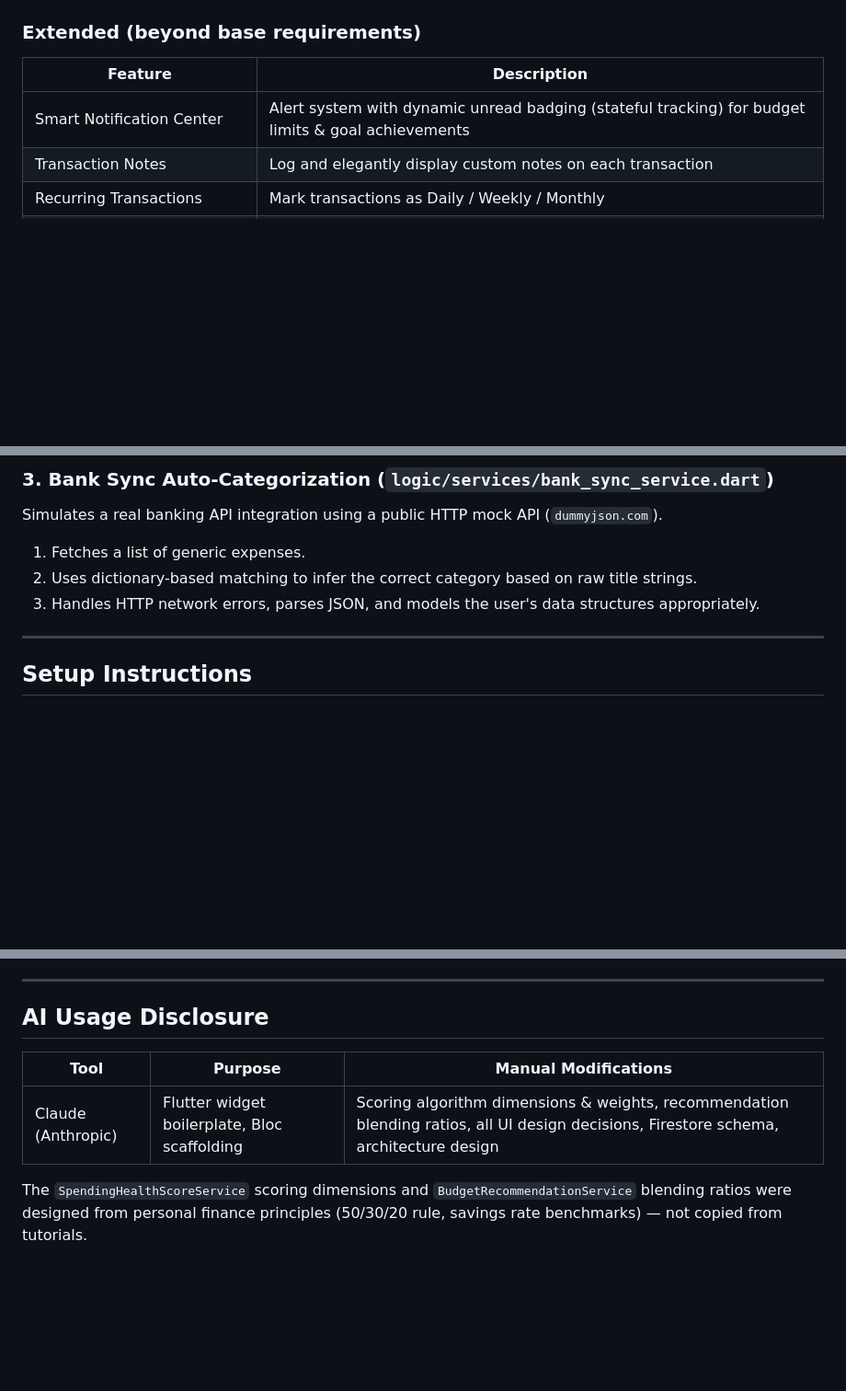
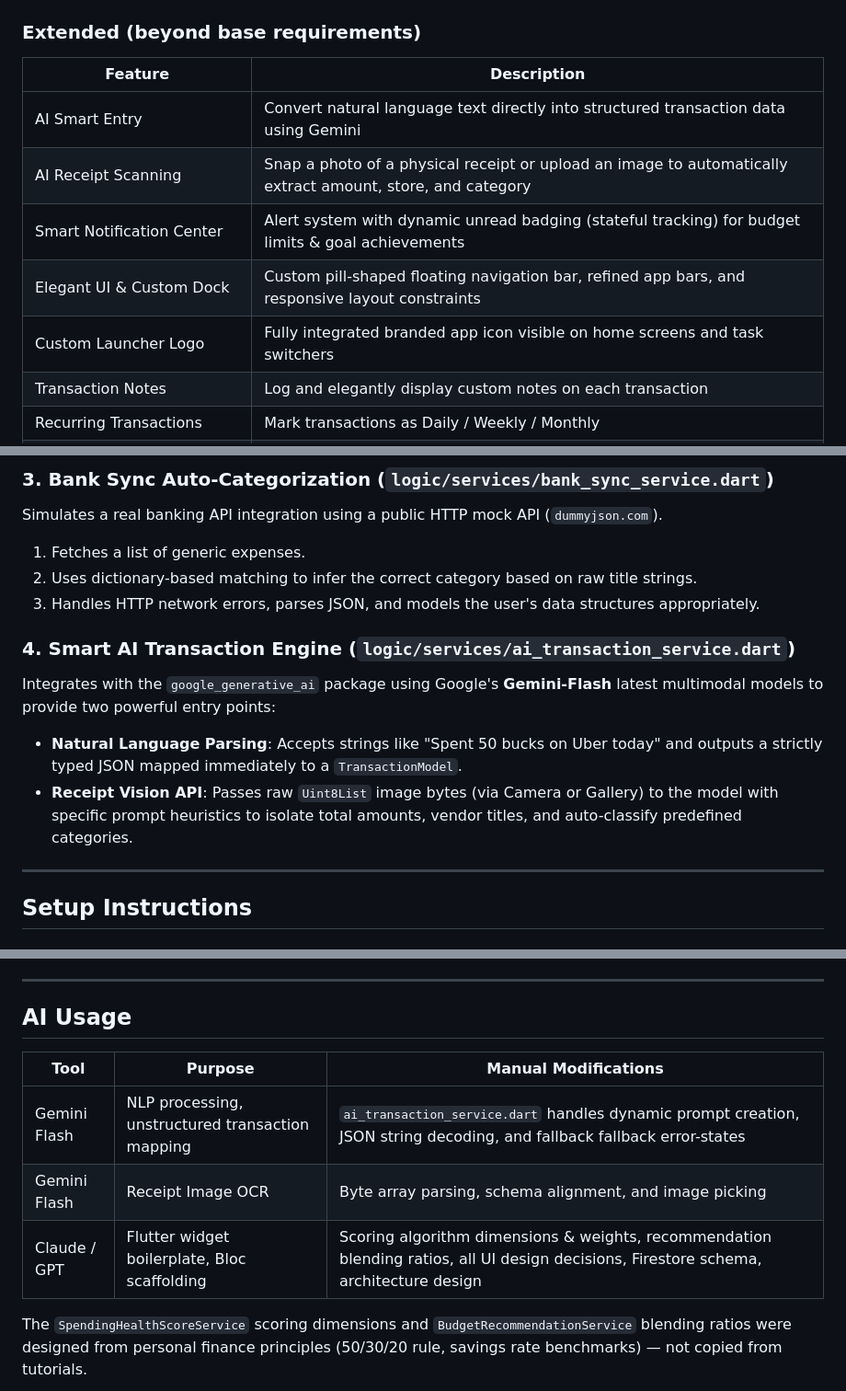
Before and after one commit to aryansingh77/SpendSnap, a Markdown page: README.md, 3 parts joined by grey strips. Shown at 92% size. GitHub-like rendering; blank space fills up the shorter version.

Commit message:
Update README to reflect new AI and UI features

```diff
--- a/README.md
+++ b/README.md
@@ -18,7 +18,11 @@ A Flutter application for smart personal finance tracking with rule-based spendi
 ### Extended (beyond base requirements)
 | Feature | Description |
 |---|---|
+| AI Smart Entry | Convert natural language text directly into structured transaction data using Gemini |
+| AI Receipt Scanning | Snap a photo of a physical receipt or upload an image to automatically extract amount, store, and category |
 | Smart Notification Center | Alert system with dynamic unread badging (stateful tracking) for budget limits & goal achievements |
+| Elegant UI & Custom Dock | Custom pill-shaped floating navigation bar, refined app bars, and responsive layout constraints |
+| Custom Launcher Logo | Fully integrated branded app icon visible on home screens and task switchers |
 | Transaction Notes | Log and elegantly display custom notes on each transaction |
 | Recurring Transactions | Mark transactions as Daily / Weekly / Monthly |
 | Spending Health Score | Rule-based 0–100 score across 4 dimensions |
@@ -104,6 +108,12 @@ Simulates a real banking API integration using a public HTTP mock API (`dummyjso
 2. Uses dictionary-based matching to infer the correct category based on raw title strings.
 3. Handles HTTP network errors, parses JSON, and models the user's data structures appropriately.
 
+### 4. Smart AI Transaction Engine (`logic/services/ai_transaction_service.dart`)
+
+Integrates with the `google_generative_ai` package using Google's **Gemini-Flash** latest multimodal models to provide two powerful entry points:
+- **Natural Language Parsing**: Accepts strings like "Spent 50 bucks on Uber today" and outputs a strictly typed JSON mapped immediately to a `TransactionModel`.
+- **Receipt Vision API**: Passes raw `Uint8List` image bytes (via Camera or Gallery) to the model with specific prompt heuristics to isolate total amounts, vendor titles, and auto-classify predefined categories.
+
 ---
 
 ## Setup Instructions
@@ -169,11 +179,13 @@ flutter test
 
 ---
 
-## AI Usage Disclosure
+## AI Usage
 
 | Tool | Purpose | Manual Modifications |
 |---|---|---|
-| Claude (Anthropic) | Flutter widget boilerplate, Bloc scaffolding | Scoring algorithm dimensions & weights, recommendation blending ratios, all UI design decisions, Firestore schema, architecture design |
+| Gemini Flash | NLP processing, unstructured transaction mapping | `ai_transaction_service.dart` handles dynamic prompt creation, JSON string decoding, and fallback fallback error-states |
+| Gemini Flash | Receipt Image OCR | Byte array parsing, schema alignment, and image picking |
+| Claude / GPT | Flutter widget boilerplate, Bloc scaffolding | Scoring algorithm dimensions & weights, recommendation blending ratios, all UI design decisions, Firestore schema, architecture design |
 
 The `SpendingHealthScoreService` scoring dimensions and `BudgetRecommendationService` blending ratios were designed from personal finance principles (50/30/20 rule, savings rate benchmarks) — not copied from tutorials.
 
```
